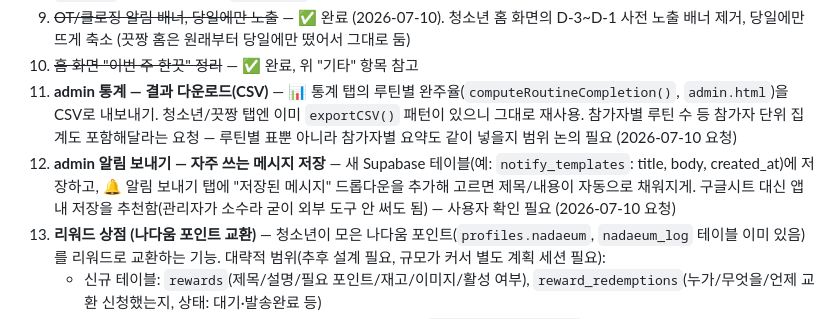
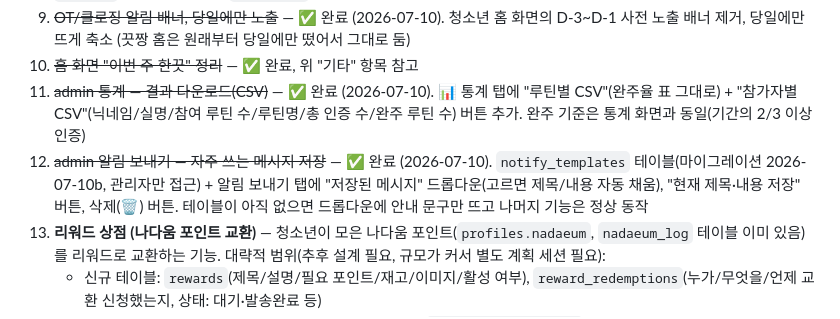
Before and after one commit to youthitdev/youthit-routine, a Markdown page: PROGRESS.md, the part around the change. Drawn GitHub-style.

Commit message:
docs: 통계 CSV·알림 템플릿 완료 기록
Co-Authored-By: Claude Fable 5 <noreply@anthropic.com>

```diff
--- a/PROGRESS.md
+++ b/PROGRESS.md
@@ -76,8 +76,8 @@
 8. ~~참가자 승인 취소 기능~~ — ✅ 완료 (2026-07-10). 승인된 신청자 옆에 "취소" 버튼 추가(`cancelApproval` 함수) — 다시 `pending`으로 되돌림. 기존 `rp_update` RLS(담당 끗짱/관리자 포함)로 이미 커버돼서 별도 마이그레이션 불필요
 9. ~~OT/클로징 알림 배너, 당일에만 노출~~ — ✅ 완료 (2026-07-10). 청소년 홈 화면의 D-3~D-1 사전 노출 배너 제거, 당일에만 뜨게 축소 (끗짱 홈은 원래부터 당일에만 떴어서 그대로 둠)
 10. ~~홈 화면 "이번 주 한끗" 정리~~ — ✅ 완료, 위 "기타" 항목 참고
-11. **admin 통계 — 결과 다운로드(CSV)** — 📊 통계 탭의 루틴별 완주율(`computeRoutineCompletion()`, `admin.html`)을 CSV로 내보내기. 청소년/끗짱 탭엔 이미 `exportCSV()` 패턴이 있으니 그대로 재사용. 참가자별 루틴 수 등 참가자 단위 집계도 포함해달라는 요청 — 루틴별 표뿐 아니라 참가자별 요약도 같이 넣을지 범위 논의 필요 (2026-07-10 요청)
-12. **admin 알림 보내기 — 자주 쓰는 메시지 저장** — 새 Supabase 테이블(예: `notify_templates`: title, body, created_at)에 저장하고, 🔔 알림 보내기 탭에 "저장된 메시지" 드롭다운을 추가해 고르면 제목/내용이 자동으로 채워지게. 구글시트 대신 앱 내 저장을 추천함(관리자가 소수라 굳이 외부 도구 안 써도 됨) — 사용자 확인 필요 (2026-07-10 요청)
+11. ~~admin 통계 — 결과 다운로드(CSV)~~ — ✅ 완료 (2026-07-10). 📊 통계 탭에 "루틴별 CSV"(완주율 표 그대로) + "참가자별 CSV"(닉네임/실명/참여 루틴 수/루틴명/총 인증 수/완주 루틴 수) 버튼 추가. 완주 기준은 통계 화면과 동일(기간의 2/3 이상 인증)
+12. ~~admin 알림 보내기 — 자주 쓰는 메시지 저장~~ — ✅ 완료 (2026-07-10). `notify_templates` 테이블(마이그레이션 2026-07-10b, 관리자만 접근) + 알림 보내기 탭에 "저장된 메시지" 드롭다운(고르면 제목/내용 자동 채움), "현재 제목·내용 저장" 버튼, 삭제(🗑) 버튼. 테이블이 아직 없으면 드롭다운에 안내 문구만 뜨고 나머지 기능은 정상 동작
 13. **리워드 상점 (나다움 포인트 교환)** — 청소년이 모은 나다움 포인트(`profiles.nadaeum`, `nadaeum_log` 테이블 이미 있음)를 리워드로 교환하는 기능. 대략적 범위(추후 설계 필요, 규모가 커서 별도 계획 세션 필요):
     - 신규 테이블: `rewards`(제목/설명/필요 포인트/재고/이미지/활성 여부), `reward_redemptions`(누가/무엇을/언제 교환 신청했는지, 상태: 대기·발송완료 등)
     - 포인트 차감 시 잔액 마이너스 안 되게 서버측 가드(기존 `guard_verify_status` 같은 트리거 패턴 참고)
```
